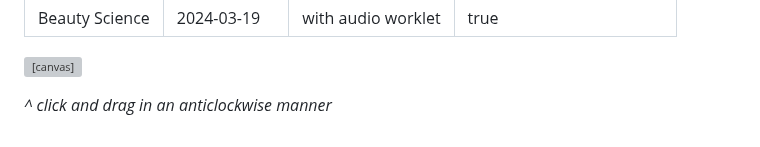
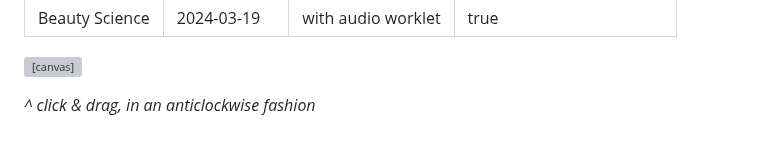
Before and after one commit to capogreco/distributing-synthesis.fm, a Markdown page: posts/240319_audioworklet_cutesine.md, the part around the change. GitHub-like rendering; grey boxes are pictures that could not be loaded.

Commit message:
"anticlockwise fashion"

````diff
--- a/posts/240319_audioworklet_cutesine.md
+++ b/posts/240319_audioworklet_cutesine.md
@@ -14,7 +14,7 @@ disable_html_sanitization: true
 
 <canvas id="cnv_of_cute"></canvas>
 
-*^ click and drag in an anticlockwise manner*
+*^ click & drag, in an anticlockwise fashion*
 
 <!-- ```js
 // cute_sine.js
````
